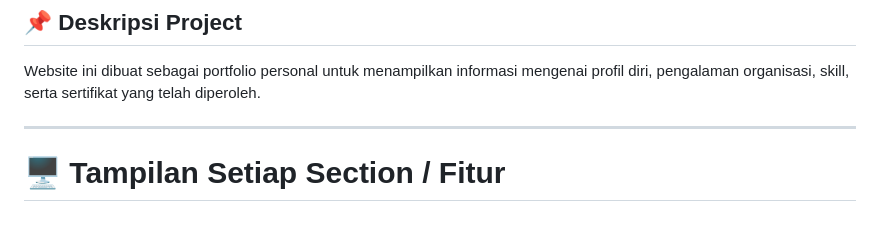
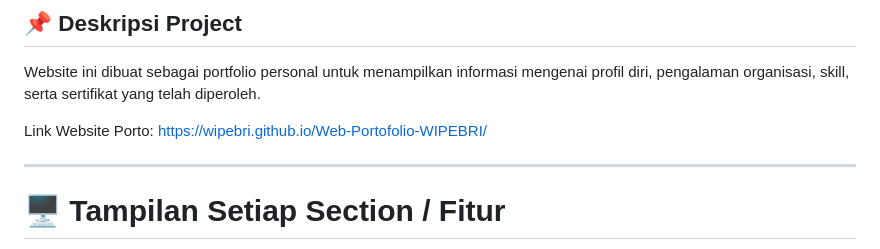
Before and after one commit to Wipebri/Web-Portofolio-WIPEBRI, a Markdown page: README.md, the part around the change. Drawn GitHub-style; blank space fills up the shorter version.

```diff
--- a/README.md
+++ b/README.md
@@ -7,6 +7,8 @@ Website portfolio pribadi yang menampilkan profil, pengalaman, kemampuan, serta
 ## 📌 Deskripsi Project
 
 Website ini dibuat sebagai portfolio personal untuk menampilkan informasi mengenai profil diri, pengalaman organisasi, skill, serta sertifikat yang telah diperoleh.
+
+Link Website Porto: https://wipebri.github.io/Web-Portofolio-WIPEBRI/
 
 ---
 
```
